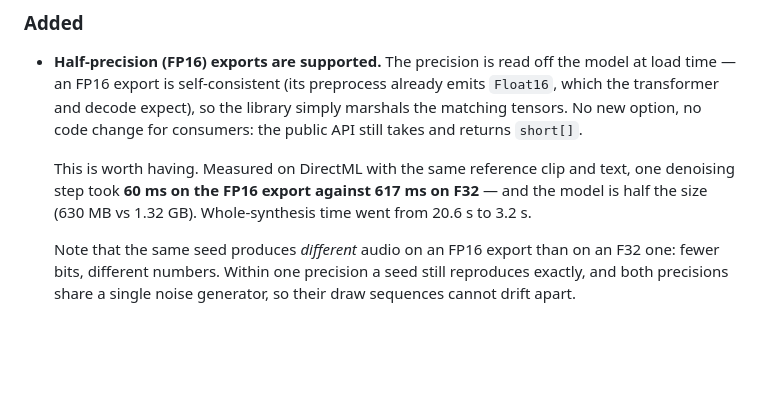
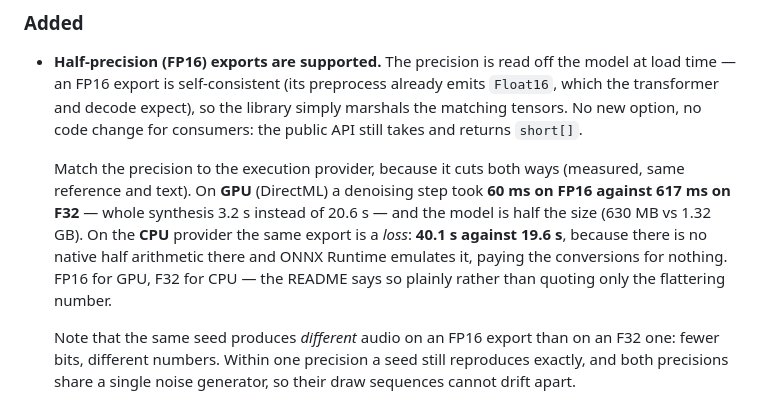
Before and after one commit to nibor1896/Horus.F5Tts.Onnx, a Markdown page: CHANGELOG.md, the part around the change. Rendered like a GitHub page; blank space fills up the shorter version.

```diff
--- a/CHANGELOG.md
+++ b/CHANGELOG.md
@@ -12,9 +12,12 @@ All notable changes to this project are documented here. The format is based on
   decode expect), so the library simply marshals the matching tensors. No new option, no code change
   for consumers: the public API still takes and returns `short[]`.
 
-  This is worth having. Measured on DirectML with the same reference clip and text, one denoising step
-  took **60 ms on the FP16 export against 617 ms on F32** — and the model is half the size (630 MB vs
-  1.32 GB). Whole-synthesis time went from 20.6 s to 3.2 s.
+  Match the precision to the execution provider, because it cuts both ways (measured, same reference
+  and text). On **GPU** (DirectML) a denoising step took **60 ms on FP16 against 617 ms on F32** —
+  whole synthesis 3.2 s instead of 20.6 s — and the model is half the size (630 MB vs 1.32 GB). On the
+  **CPU** provider the same export is a *loss*: **40.1 s against 19.6 s**, because there is no native
+  half arithmetic there and ONNX Runtime emulates it, paying the conversions for nothing. FP16 for GPU,
+  F32 for CPU — the README says so plainly rather than quoting only the flattering number.
 
   Note that the same seed produces *different* audio on an FP16 export than on an F32 one: fewer bits,
   different numbers. Within one precision a seed still reproduces exactly, and both precisions share a
```
Also changed, not shown: README.md (+16 -6 lines).
